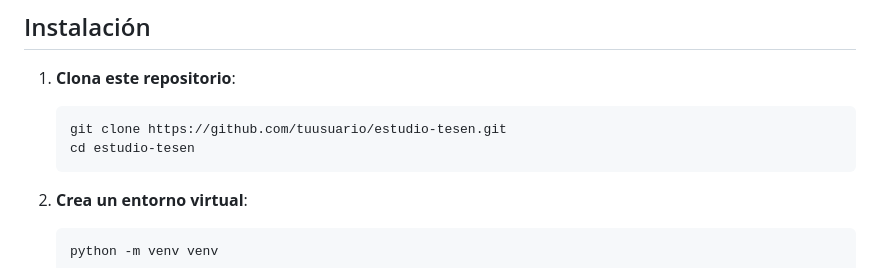
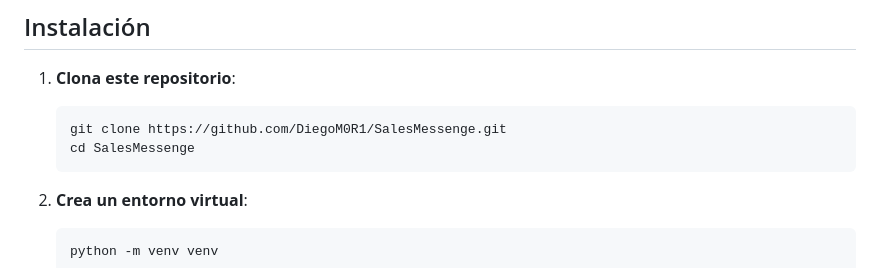
Before and after one commit to DiegoM0R1/SalesMessenge, a Markdown page: README.md, the part around the change. Rendered like a GitHub page.

Commit message:
Update README.md
actualizacion de nombre

````diff
--- a/README.md
+++ b/README.md
@@ -25,8 +25,8 @@
 1. **Clona este repositorio**:
 
     ```bash
-    git clone https://github.com/tuusuario/estudio-tesen.git
-    cd estudio-tesen
+    git clone https://github.com/DiegoM0R1/SalesMessenge.git
+    cd SalesMessenge
     ```
 
 2. **Crea un entorno virtual**:
````
